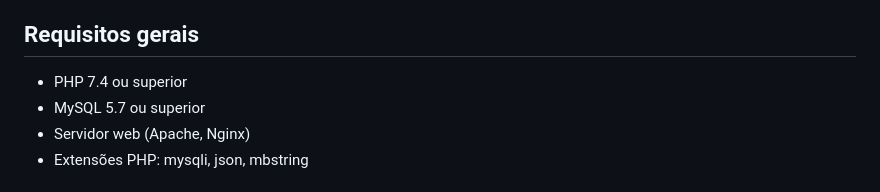
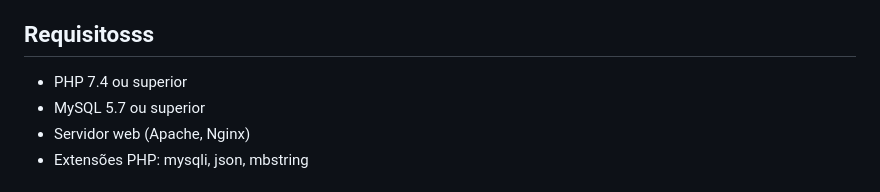
Before and after one commit to traffego/bolao3, a Markdown page: README.md, the part around the change. GitHub-like rendering.

Commit message:
update: $(date '+%Y-%m-%d %H:%M:%S')

```diff
--- a/README.md
+++ b/README.md
@@ -13,7 +13,7 @@ Um sistema completo para gerenciar bolões de futebol, permitindo a criação de
 - **Sistema de Pagamentos**: Controle de pagamentos dos participantes
 - **Área de Afiliados**: Sistema de indicações e comissões
 
-## Requisitos gerais
+## Requisitosss
 
 - PHP 7.4 ou superior
 - MySQL 5.7 ou superior
```
